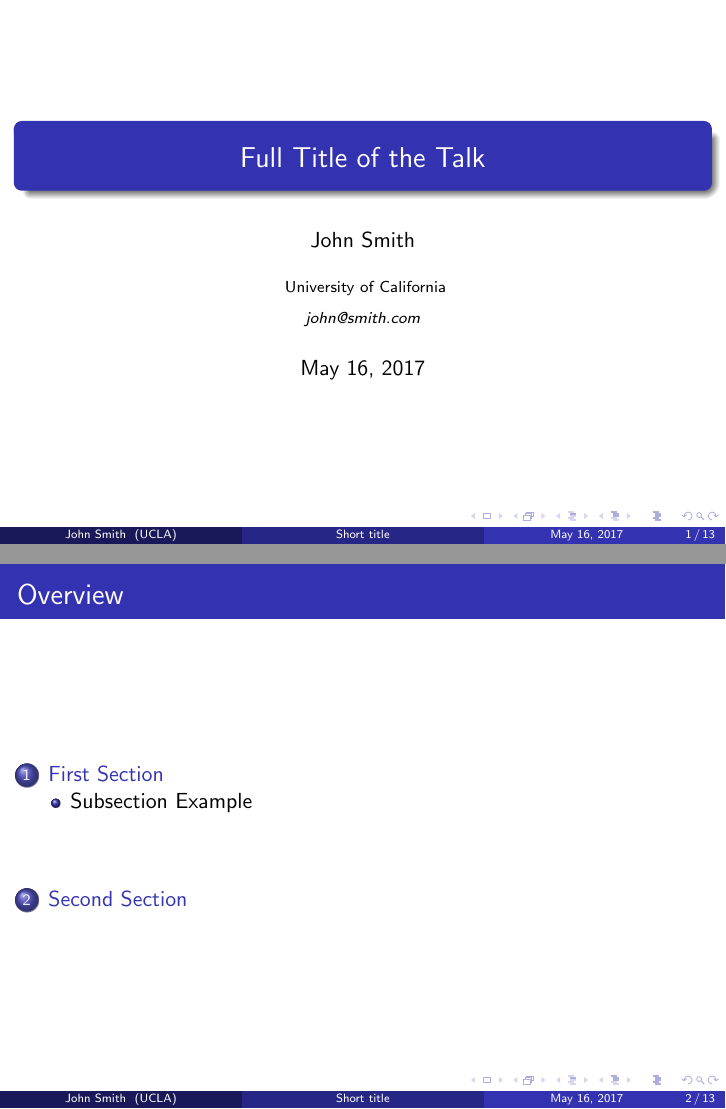
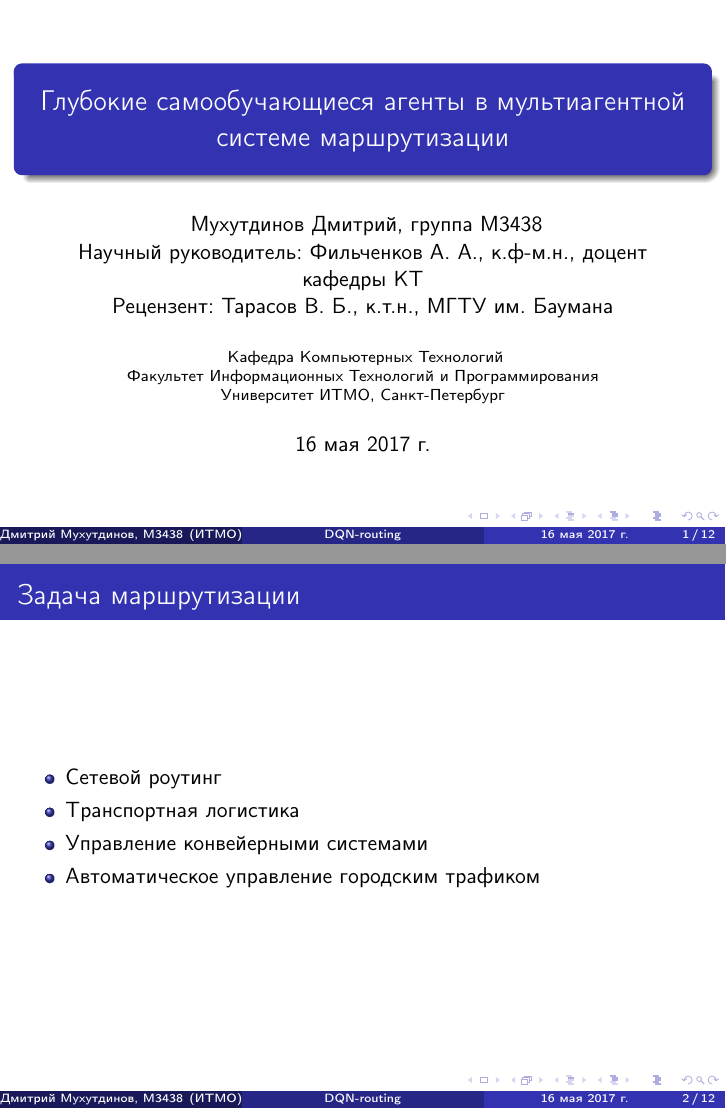
Before and after one commit to flyingleafe/itmo-ctd-thesis, LaTeX slides (presentation.tex): pages 1 and 2 of 13 before the commit and pages 1 and 2 of 12 after it, joined at a grey line. Compiled offline with pdfLaTeX.

Commit message:
got beamer

```diff
--- a/presentation.tex
+++ b/presentation.tex
@@ -76,6 +76,10 @@
 %\setbeamertemplate{navigation symbols}{} % To remove the navigation symbols from the bottom of all slides uncomment this line
 }
 
+\usepackage[T2A]{fontenc}
+\usepackage[utf8]{inputenc}
+\usepackage[english,russian]{babel}
+\usepackage[style=authoryear]{biblatex}
 \usepackage{graphicx} % Allows including images
 \usepackage{booktabs} % Allows the use of \toprule, \midrule and \bottomrule in tables
 
@@ -83,36 +87,39 @@
 %	TITLE PAGE
 %----------------------------------------------------------------------------------------
 
-\title[Short title]{Full Title of the Talk} % The short title appears at the bottom of every slide, the full title is only on the title page
+% The short title appears at the bottom of every slide, the full title is only on the title page
+\title[DQN-routing]{Глубокие самообучающиеся агенты в мультиагентной системе маршрутизации}
 
-\author{John Smith} % Your name
-\institute[UCLA] % Your institution as it will appear on the bottom of every slide, may be shorthand to save space
+\author[Дмитрий Мухутдинов, М3438]{
+    Мухутдинов Дмитрий, группа M3438 \\
+    Научный руководитель: Фильченков А. А., к.ф-м.н., доцент кафедры КТ \\
+    Рецензент: Тарасов В. Б., к.т.н., МГТУ им. Баумана
+}% Your name
+\institute[ИТМО] % Your institution as it will appear on the bottom of every slide, may be shorthand to save space
 {
-University of California \\ % Your institution for the title page
-\medskip
-\textit{john@smith.com} % Your email address
+    Кафедра Компьютерных Технологий \\
+    Факультет Информационных Технологий и Программирования \\
+    Университет ИТМО, Санкт-Петербург
 }
 \date{\today} % Date, can be changed to a custom date
 
 \begin{document}
 
-\begin{frame}
-\titlepage % Print the title page as the first slide
-\end{frame}
-
-\begin{frame}
-\frametitle{Overview} % Table of contents slide, comment this block out to remove it
-\tableofcontents % Throughout your presentation, if you choose to use \section{} and \subsection{} commands, these will automatically be printed on this slide as an overview of your presentation
-\end{frame}
+\frame{\titlepage}
 
 %----------------------------------------------------------------------------------------
 %	PRESENTATION SLIDES
 %----------------------------------------------------------------------------------------
 
-%------------------------------------------------
-\section{First Section} % Sections can be created in order to organize your presentation into discrete blocks, all sections and subsections are automatically printed in the table of contents as an overview of the talk
-%------------------------------------------------
+\section{First Section}
 
 \subsection{Subsection Example} % A subsection can be created just before a set of slides with a common theme to further break down your presentation into chunks
 
 \begin{frame}
+\frametitle{Задача маршрутизации}
+\begin{itemize}
+\item Сетевой роутинг
+\item Транспортная логистика
+\item Управление конвейерными системами
+\item Автоматическое управление городским трафиком
+\end{itemize}
```
Also changed, not shown: presentation.pdf, thesis.pdf, presentation.tex (19 more changed lines), 1 other file.
